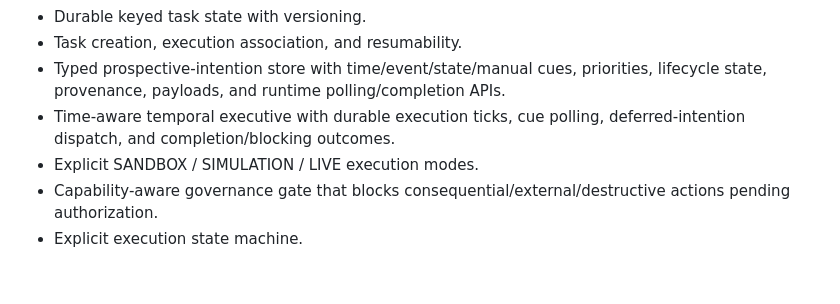
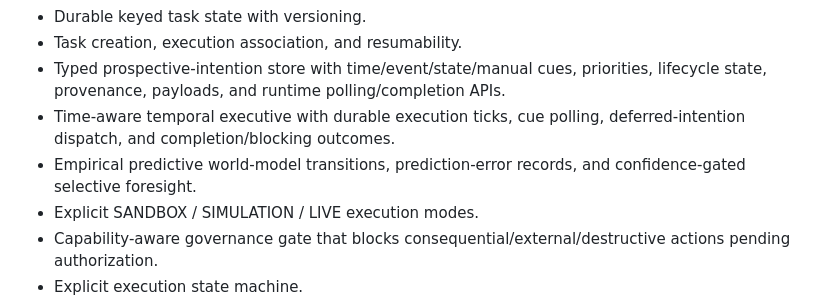
Before and after one commit to dodejahridesh-wq/astra-1, a Markdown page: docs/IMPLEMENTATION_STATUS.md, the part around the change. Rendered like a GitHub page; blank space fills up the shorter version.

Commit message:
docs: record predictive world model milestone

```diff
--- a/docs/IMPLEMENTATION_STATUS.md
+++ b/docs/IMPLEMENTATION_STATUS.md
@@ -15,6 +15,7 @@ Status is based on the repository implementation, not the aspirational roadmap.
 - Task creation, execution association, and resumability.
 - Typed prospective-intention store with time/event/state/manual cues, priorities, lifecycle state, provenance, payloads, and runtime polling/completion APIs.
 - Time-aware temporal executive with durable execution ticks, cue polling, deferred-intention dispatch, and completion/blocking outcomes.
+- Empirical predictive world-model transitions, prediction-error records, and confidence-gated selective foresight.
 - Explicit SANDBOX / SIMULATION / LIVE execution modes.
 - Capability-aware governance gate that blocks consequential/external/destructive actions pending authorization.
 - Explicit execution state machine.
```
